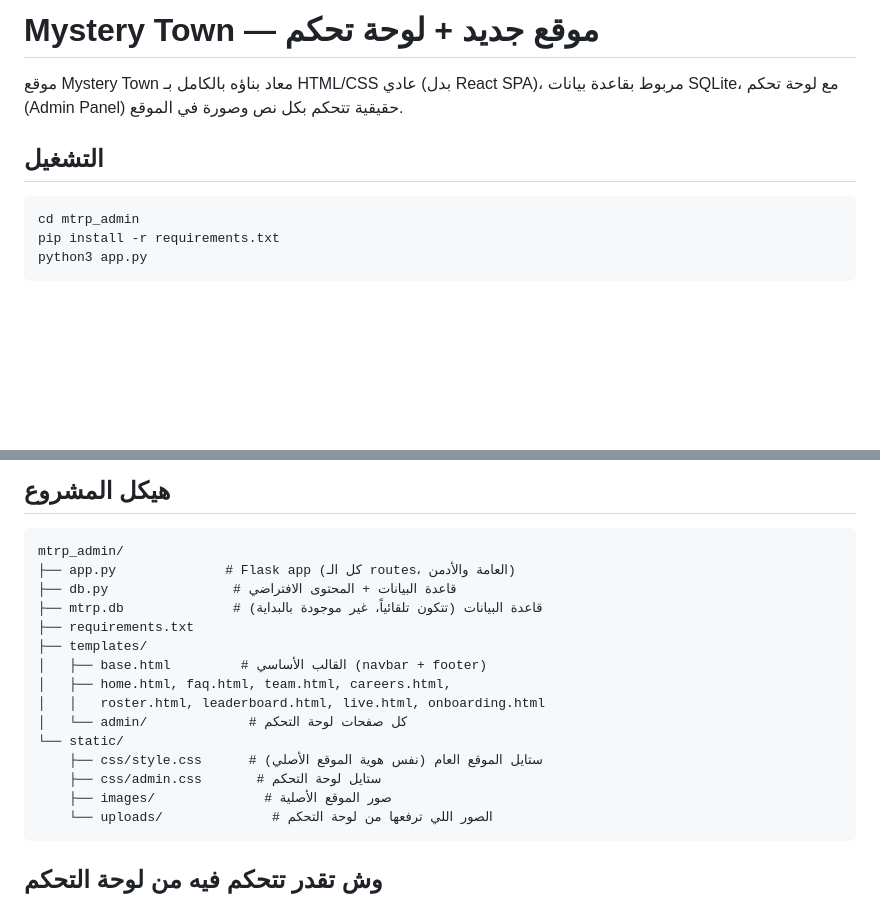
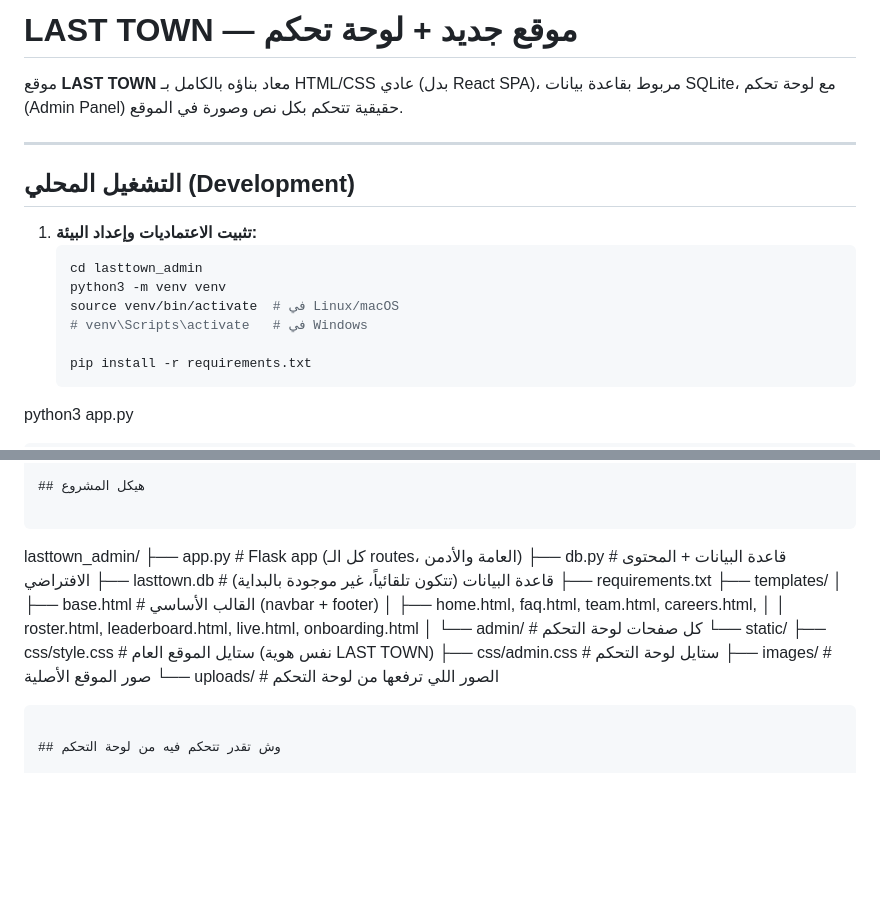
Before and after one commit to hamood3jmi77-png/Last-Town-RP-new, a Markdown page: README.md, 2 parts joined by grey strips. Drawn GitHub-style; blank space fills up the shorter version.

````diff
--- a/README.md
+++ b/README.md
@@ -1,12 +1,19 @@
-# Mystery Town — موقع جديد + لوحة تحكم
+# LAST TOWN — موقع جديد + لوحة تحكم
 
-موقع Mystery Town معاد بناؤه بالكامل بـ HTML/CSS عادي (بدل React SPA)، مربوط بقاعدة بيانات SQLite، مع لوحة تحكم (Admin Panel) حقيقية تتحكم بكل نص وصورة في الموقع.
+موقع **LAST TOWN** معاد بناؤه بالكامل بـ HTML/CSS عادي (بدل React SPA)، مربوط بقاعدة بيانات SQLite، مع لوحة تحكم (Admin Panel) حقيقية تتحكم بكل نص وصورة في الموقع.
 
-## التشغيل
+---
 
-```bash
-cd mtrp_admin
-pip install -r requirements.txt
+## التشغيل المحلي (Development)
+
+1. **تثبيت الاعتماديات وإعداد البيئة:**
+   ```bash
+   cd lasttown_admin
+   python3 -m venv venv
+   source venv/bin/activate  # في Linux/macOS
+   # venv\Scripts\activate   # في Windows
+
+   pip install -r requirements.txt
 python3 app.py
 ```
 
@@ -25,21 +32,21 @@ python3 app.py
 ## هيكل المشروع
 
 ```
-mtrp_admin/
+lasttown_admin/
 ├── app.py              # Flask app (كل الـ routes، العامة والأدمن)
-├── db.py                # قاعدة البيانات + المحتوى الافتراضي
-├── mtrp.db              # قاعدة البيانات (تتكون تلقائياً، غير موجودة بالبداية)
+├── db.py               # قاعدة البيانات + المحتوى الافتراضي
+├── lasttown.db         # قاعدة البيانات (تتكون تلقائياً، غير موجودة بالبداية)
 ├── requirements.txt
 ├── templates/
-│   ├── base.html         # القالب الأساسي (navbar + footer)
+│   ├── base.html        # القالب الأساسي (navbar + footer)
 │   ├── home.html, faq.html, team.html, careers.html,
 │   │   roster.html, leaderboard.html, live.html, onboarding.html
-│   └── admin/             # كل صفحات لوحة التحكم
+│   └── admin/          # كل صفحات لوحة التحكم
 └── static/
-    ├── css/style.css      # ستايل الموقع العام (نفس هوية الموقع الأصلي)
-    ├── css/admin.css       # ستايل لوحة التحكم
-    ├── images/              # صور الموقع الأصلية
-    └── uploads/              # الصور اللي ترفعها من لوحة التحكم
+    ├── css/style.css     # ستايل الموقع العام (نفس هوية LAST TOWN)
+    ├── css/admin.css      # ستايل لوحة التحكم
+    ├── images/            # صور الموقع الأصلية
+    └── uploads/           # الصور اللي ترفعها من لوحة التحكم
 ```
 
 ## وش تقدر تتحكم فيه من لوحة التحكم
````
